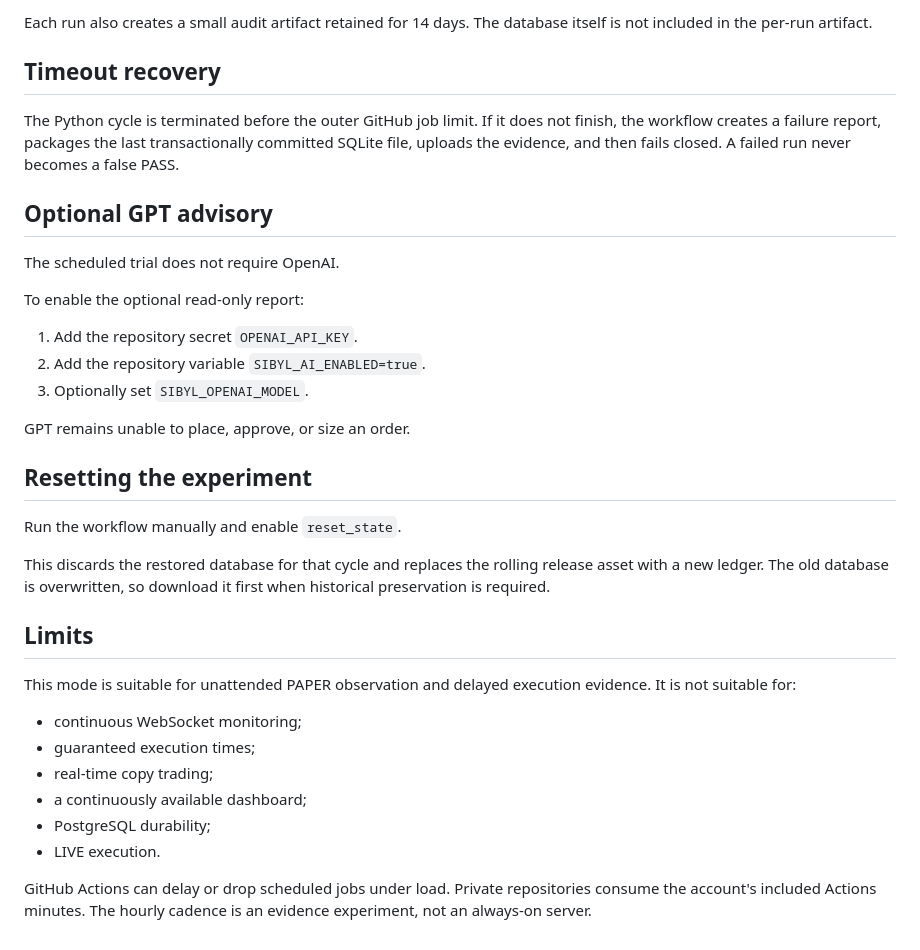
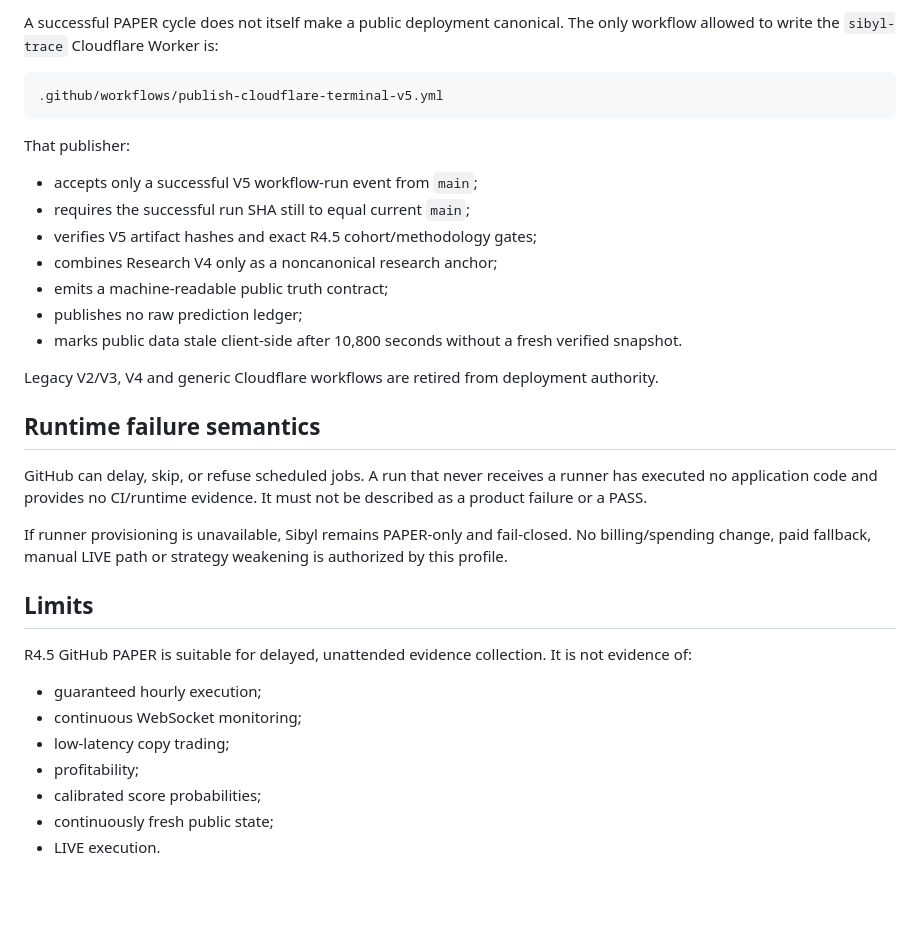
Before and after one commit to simonkey888/Sibyl-Trace, a Markdown page: docs/GITHUB_PAPER_TRIAL.md, the part around one of its changes. Drawn GitHub-style; blank space fills up the shorter version.

Commit message:
Separate legacy V2 trial from canonical R4.5 GitHub cycle

````diff
--- a/docs/GITHUB_PAPER_TRIAL.md
+++ b/docs/GITHUB_PAPER_TRIAL.md
@@ -70,37 +82,36 @@ The database contains public wallet activity and simulated accounting only. It c
 
-Each run also creates a small audit artifact retained for 14 days. The database itself is not included in the per-run artifact.
+A successful PAPER cycle does not itself make a public deployment canonical. The only workflow allowed to write the `sibyl-trace` Cloudflare Worker is:
 
-## Timeout recovery
+```text
+.github/workflows/publish-cloudflare-terminal-v5.yml
+```
 
-The Python cycle is terminated before the outer GitHub job limit. If it does not finish, the workflow creates a failure report, packages the last transactionally committed SQLite file, uploads the evidence, and then fails closed. A failed run never becomes a false PASS.
+That publisher:
 
-## Optional GPT advisory
+- accepts only a successful V5 workflow-run event from `main`;
+- requires the successful run SHA still to equal current `main`;
+- verifies V5 artifact hashes and exact R4.5 cohort/methodology gates;
+- combines Research V4 only as a noncanonical research anchor;
+- emits a machine-readable public truth contract;
+- publishes no raw prediction ledger;
+- marks public data stale client-side after 10,800 seconds without a fresh verified snapshot.
 
-The scheduled trial does not require OpenAI.
+Legacy V2/V3, V4 and generic Cloudflare workflows are retired from deployment authority.
 
-To enable the optional read-only report:
+## Runtime failure semantics
 
-1. Add the repository secret `OPENAI_API_KEY`.
-2. Add the repository variable `SIBYL_AI_ENABLED=true`.
-3. Optionally set `SIBYL_OPENAI_MODEL`.
+GitHub can delay, skip, or refuse scheduled jobs. A run that never receives a runner has executed no application code and provides no CI/runtime evidence. It must not be described as a product failure or a PASS.
 
-GPT remains unable to place, approve, or size an order.
-
-## Resetting the experiment
-
-Run the workflow manually and enable `reset_state`.
-
-This discards the restored database for that cycle and replaces the rolling release asset with a new ledger. The old database is overwritten, so download it first when historical preservation is required.
+If runner provisioning is unavailable, Sibyl remains PAPER-only and fail-closed. No billing/spending change, paid fallback, manual LIVE path or strategy weakening is authorized by this profile.
 
 ## Limits
 
-This mode is suitable for unattended PAPER observation and delayed execution evidence. It is not suitable for:
+R4.5 GitHub PAPER is suitable for delayed, unattended evidence collection. It is not evidence of:
 
+- guaranteed hourly execution;
 - continuous WebSocket monitoring;
-- guaranteed execution times;
-- real-time copy trading;
-- a continuously available dashboard;
-- PostgreSQL durability;
+- low-latency copy trading;
+- profitability;
+- calibrated score probabilities;
+- continuously fresh public state;
 - LIVE execution.
-
-GitHub Actions can delay or drop scheduled jobs under load. Private repositories consume the account's included Actions minutes. The hourly cadence is an evidence experiment, not an always-on server.
````
Also changed, not shown: other parts of docs/GITHUB_PAPER_TRIAL.md (+58 -46 lines).
